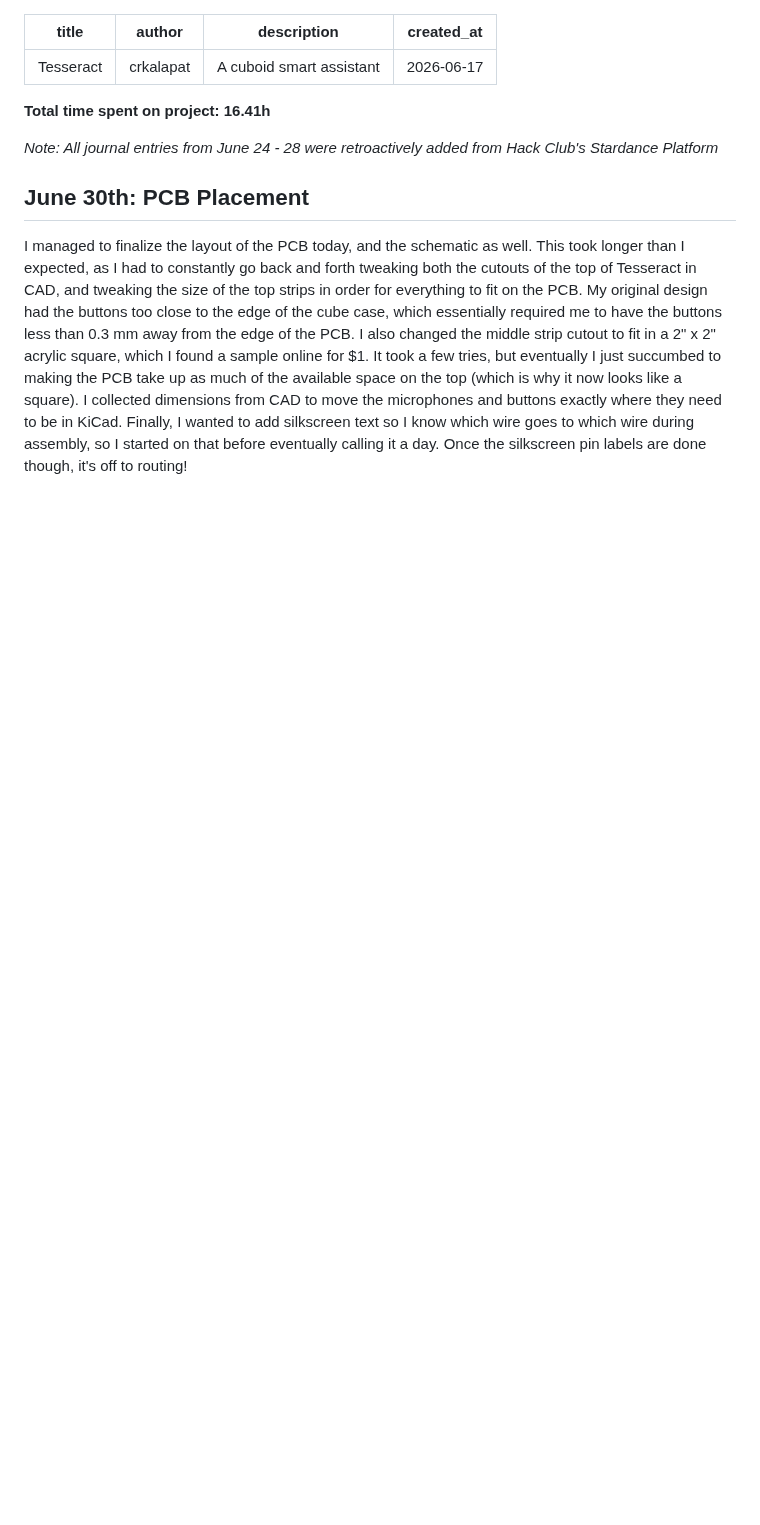
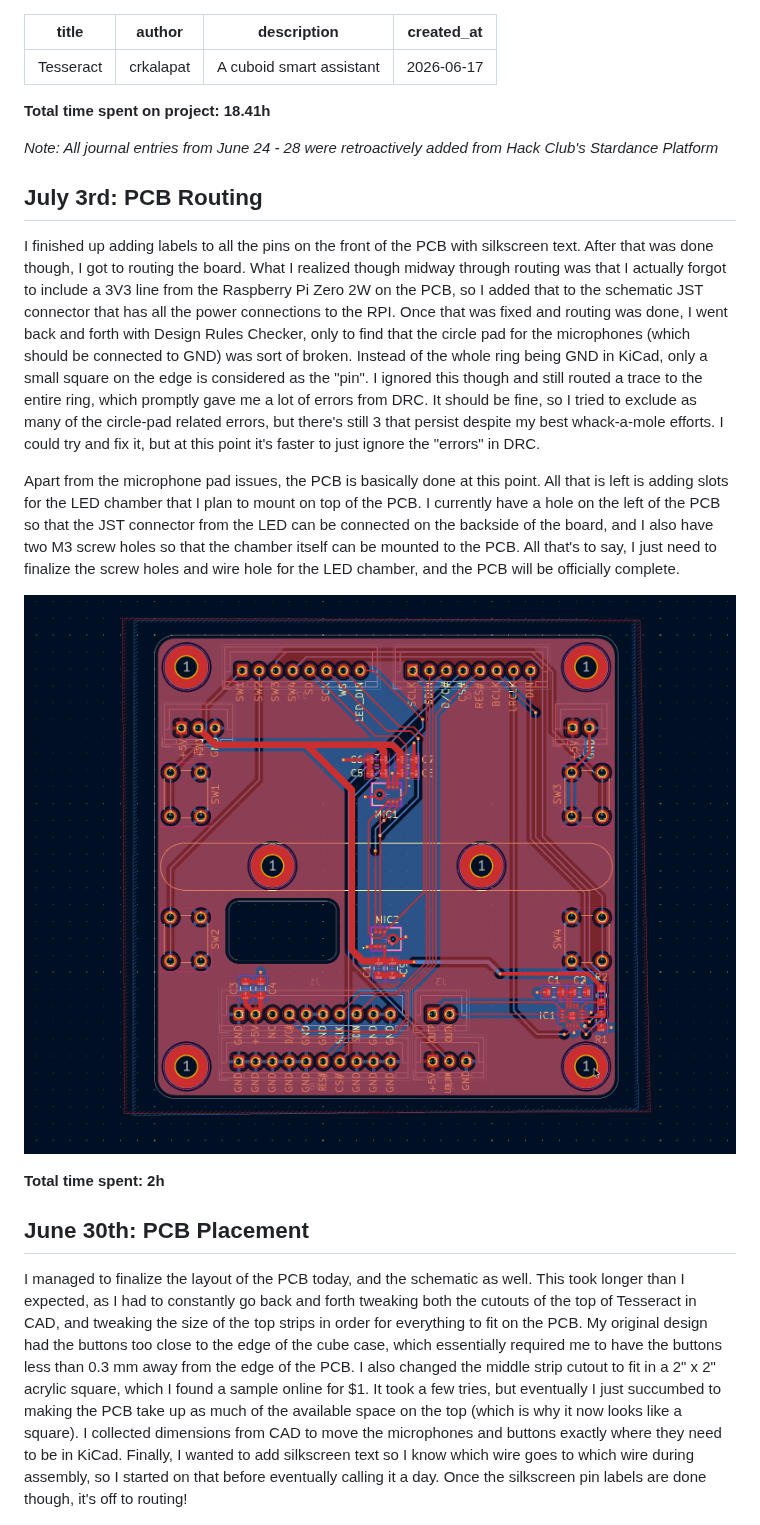
Before and after one commit to crkalapat/tesseract, a Markdown page: JOURNAL.md, the part around the change. GitHub-like rendering; pictures changed too: assets/pcb-ss-3.png (added); blank space fills up the shorter version.

Commit message:
Log work from a couple of days ago in journal

```diff
--- a/JOURNAL.md
+++ b/JOURNAL.md
@@ -5,9 +5,30 @@ description: "A cuboid smart assistant"
 created_at: "2026-06-17"
 ---
 
-**Total time spent on project: 16.41h**
+**Total time spent on project: 18.41h**
 
 _Note: All journal entries from June 24 - 28 were retroactively added from Hack Club's Stardance Platform_
+
+## July 3rd: PCB Routing
+
+I finished up adding labels to all the pins on the front of the PCB with silkscreen text. After that was done though, I got to
+routing the board. What I realized though midway through routing was that I actually forgot to include a 3V3 line from the
+Raspberry Pi Zero 2W on the PCB, so I added that to the schematic JST connector that has all the power connections to the RPI.
+Once that was fixed and routing was done, I went back and forth with Design Rules Checker, only to find that the circle pad for
+the microphones (which should be connected to GND) was sort of broken. Instead of the whole ring being GND in KiCad, only a small
+square on the edge is considered as the "pin". I ignored this though and still routed a trace to the entire ring, which promptly
+gave me a lot of errors from DRC. It should be fine, so I tried to exclude as many of the circle-pad related errors, but there's
+still 3 that persist despite my best whack-a-mole efforts. I could try and fix it, but at this point it's faster to just ignore the
+"errors" in DRC.
+
+Apart from the microphone pad issues, the PCB is basically done at this point. All that is left is adding slots for the LED chamber
+that I plan to mount on top of the PCB. I currently have a hole on the left of the PCB so that the JST connector from the LED can
+be connected on the backside of the board, and I also have two M3 screw holes so that the chamber itself can be mounted to the PCB.
+All that's to say, I just need to finalize the screw holes and wire hole for the LED chamber, and the PCB will be officially complete.
+
+![Updated PCB Image](assets/pcb-ss-3.png)
+
+**Total time spent: 2h**
 
 ## June 30th: PCB Placement
 
```
Also changed, not shown: 4 other files.
